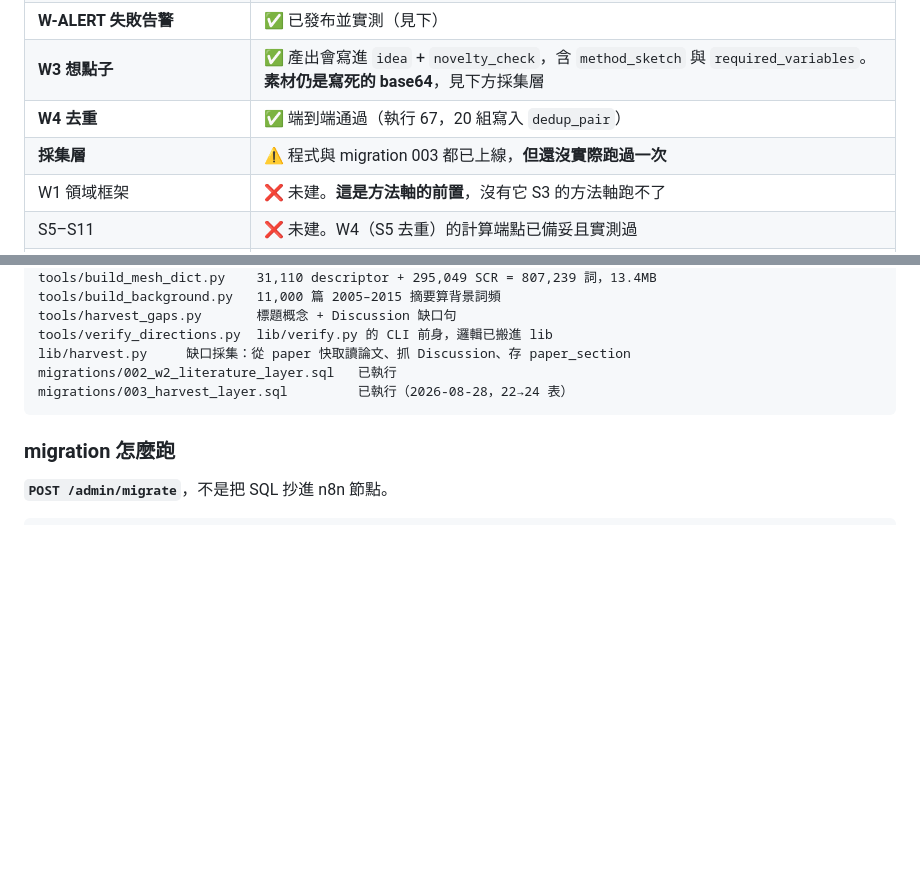
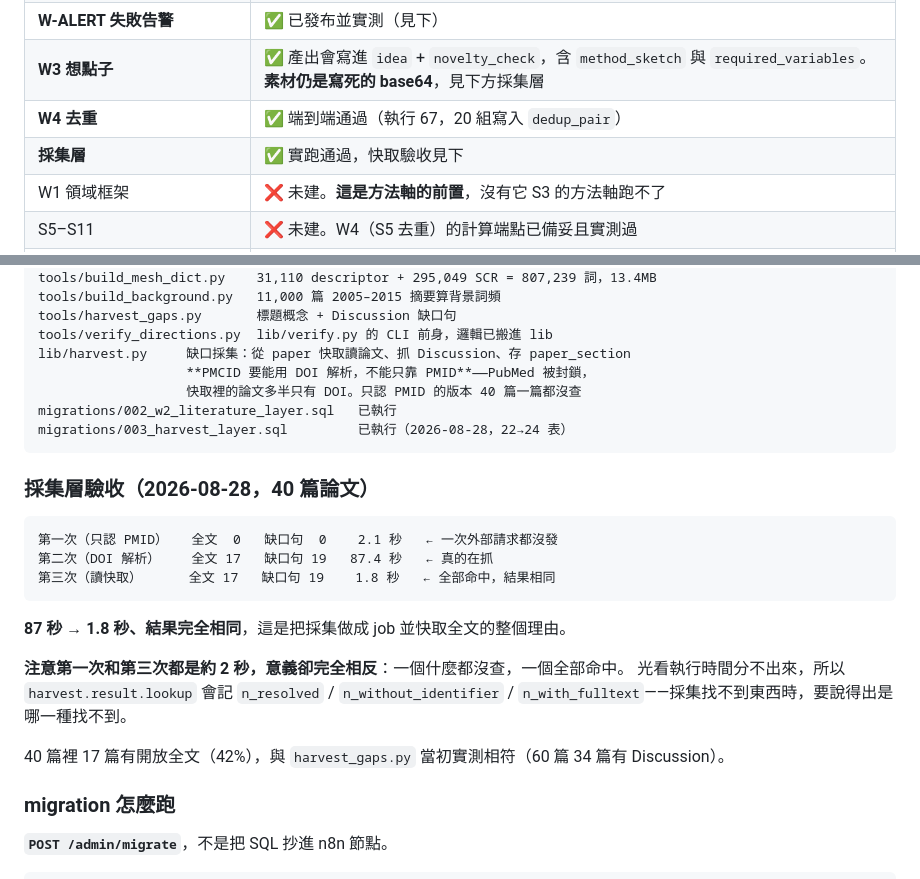
Before and after one commit to ccho415/research-api, a Markdown page: HANDOFF.md, 2 parts joined by grey strips. Rendered like a GitHub page; blank space fills up the shorter version.

Commit message:
Record the harvest acceptance numbers, including the misleading one
Three runs over the same forty papers, and the pair worth keeping is the first
and the third. Both took about two seconds. One had made no external request at
all because the resolver only understood PMIDs; the other had made none because
every section was already cached. Same duration, opposite meanings, and nothing
in the output distinguished them until the lookup counts were added.

The middle run is the one that shows the design working: eighty-seven seconds
of real fetching, seventeen papers with open full text out of forty, nineteen
gap statements. The third run reproduced that in under two seconds without
touching the network, which is the whole argument for making this a job that
caches rather than an endpoint that answers.

Co-Authored-By: Claude Opus 5 <noreply@anthropic.com>

````diff
--- a/HANDOFF.md
+++ b/HANDOFF.md
@@ -31,7 +31,7 @@ n8n 用內網 `api.zeabur.internal` 呼叫 api，不經過公開網際網路。
 | **W-ALERT 失敗告警** | ✅ 已發布並實測（見下） |
 | **W3 想點子** | ✅ 產出會寫進 `idea` + `novelty_check`，含 `method_sketch` 與 `required_variables`。**素材仍是寫死的 base64**，見下方採集層 |
 | **W4 去重** | ✅ 端到端通過（執行 67，20 組寫入 `dedup_pair`） |
-| **採集層** | ⚠️ 程式與 migration 003 都已上線，**但還沒實際跑過一次** |
+| **採集層** | ✅ 實跑通過，快取驗收見下 |
 | W1 領域框架 | ❌ 未建。**這是方法軸的前置**，沒有它 S3 的方法軸跑不了 |
 | S5–S11 | ❌ 未建。W4（S5 去重）的計算端點已備妥且實測過 |
 | 四個審閱介面 👁①–④ | ❌ 完全未建，沒有任何前端 |
@@ -104,9 +104,27 @@ tools/build_background.py   11,000 篇 2005–2015 摘要算背景詞頻
 tools/harvest_gaps.py       標題概念 + Discussion 缺口句
 tools/verify_directions.py  lib/verify.py 的 CLI 前身，邏輯已搬進 lib
 lib/harvest.py     缺口採集：從 paper 快取讀論文、抓 Discussion、存 paper_section
+                   **PMCID 要能用 DOI 解析，不能只靠 PMID**——PubMed 被封鎖，
+                   快取裡的論文多半只有 DOI。只認 PMID 的版本 40 篇一篇都沒查
 migrations/002_w2_literature_layer.sql   已執行
 migrations/003_harvest_layer.sql         已執行（2026-08-28，22→24 表）
 ```
+
+### 採集層驗收（2026-08-28，40 篇論文）
+
+```
+第一次（只認 PMID）   全文  0   缺口句  0    2.1 秒   ← 一次外部請求都沒發
+第二次（DOI 解析）    全文 17   缺口句 19   87.4 秒   ← 真的在抓
+第三次（讀快取）      全文 17   缺口句 19    1.8 秒   ← 全部命中，結果相同
+```
+
+**87 秒 → 1.8 秒、結果完全相同**，這是把採集做成 job 並快取全文的整個理由。
+
+**注意第一次和第三次都是約 2 秒，意義卻完全相反**：一個什麼都沒查，一個全部命中。
+光看執行時間分不出來，所以 `harvest.result.lookup` 會記 `n_resolved` /
+`n_without_identifier` / `n_with_fulltext`——採集找不到東西時，要說得出是哪一種找不到。
+
+40 篇裡 17 篇有開放全文（42%），與 `harvest_gaps.py` 當初實測相符（60 篇 34 篇有 Discussion）。
 
 ### migration 怎麼跑
 
````
